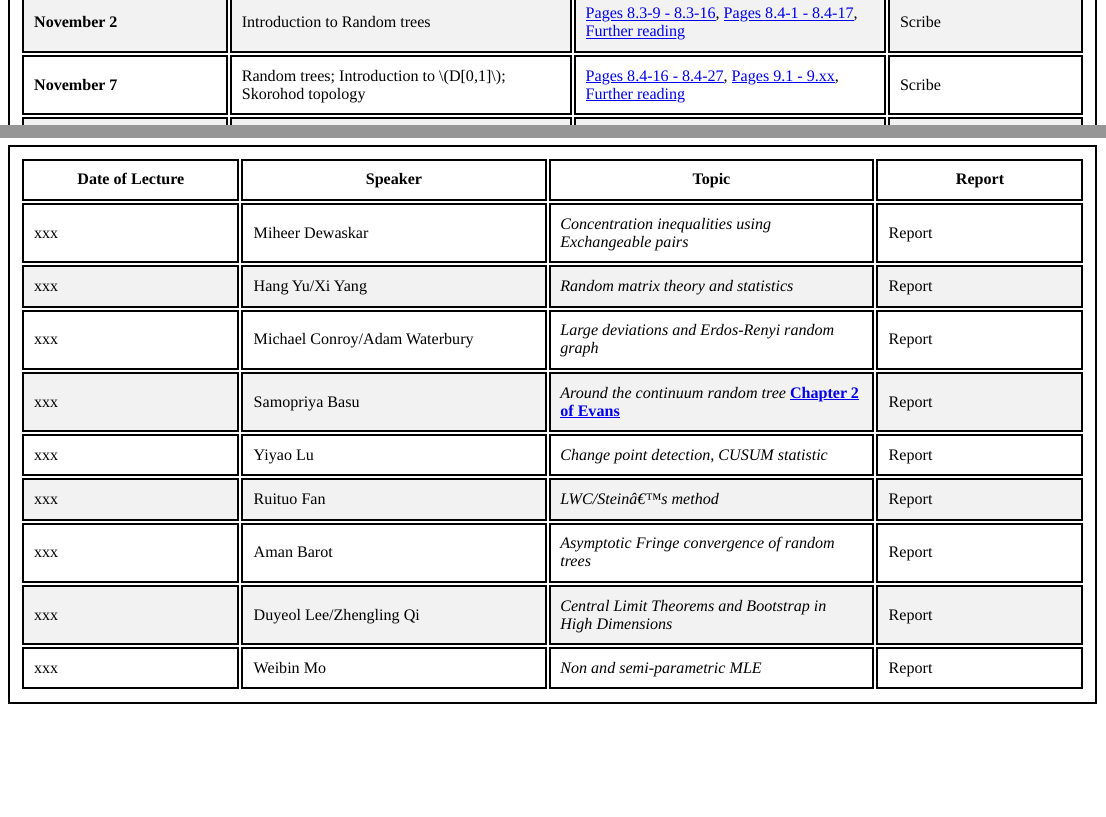
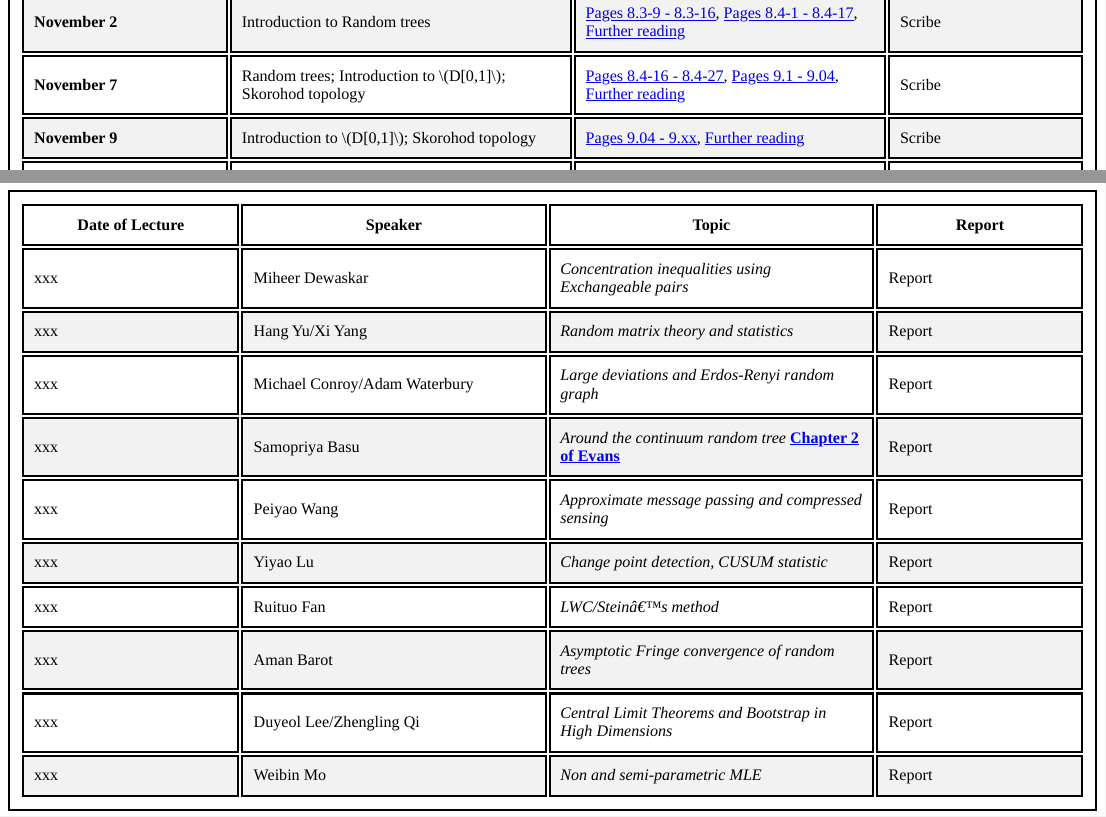
Before and after one commit to shankar-bhamidi/831_course_site, an R Markdown document (content/post/course_schedule.Rmd): the page in a window 1100 px wide, from 1930 px down, and a second part further down, joined at a grey line. The pictures show the output file content/post/course_schedule.html that the author committed with the source, opened offline.

Commit message:
more student talks

```diff
--- a/content/post/course_schedule.Rmd
+++ b/content/post/course_schedule.Rmd
@@ -58,7 +58,8 @@ tr:nth-child(even) {background-color: #f2f2f2}
 |**October 31**|Conditioned random walks, Tightness estimates in $C[0,1]$, Introduction to Random trees | [Pages 8.2-4-8.2-17](https://www.dropbox.com/s/07f6zgcmi5gvmh3/2017_FA_Lecture8.2.pdf?dl=0), [Pages 8.3-1 - 8.3-9](https://www.dropbox.com/s/eca7eo6frm7qkg5/2017_FA_Lecture8.3.pdf?dl=0)|Ruituo Fan [tex](https://www.dropbox.com/s/y5vhd87z5ghebla/Ruituo_Fan_Lecture%2019.tex?dl=0), [pdf](https://www.dropbox.com/s/9kqedulzj16ed06/Ruituo_Fan_Lecture%2019.pdf?dl=0)
 |![alt text](/img/dog_8.png)|Homework 7 | [See file](https://www.dropbox.com/s/igl12q69z1muams/2017_FA_Assignment7.pdf?dl=0)|Scribe
 |**November 2**|Introduction to Random trees |[Pages 8.3-9 - 8.3-16](https://www.dropbox.com/s/eca7eo6frm7qkg5/2017_FA_Lecture8.3.pdf?dl=0), [Pages 8.4-1 - 8.4-17](https://www.dropbox.com/s/3e5l2z9uii4nol5/2017_FA_Lecture8.4.pdf?dl=0), [Further reading](#rt) |Scribe
-|**November 7**|Random trees; Introduction to $D[0,1]$; Skorohod topology |[Pages 8.4-16 - 8.4-27](https://www.dropbox.com/s/3e5l2z9uii4nol5/2017_FA_Lecture8.4.pdf?dl=0), [Pages 9.1 - 9.xx](https://www.dropbox.com/s/lq7uaibi4bpej62/2017_FA_Lecture9.pdf?dl=0), [Further reading](#d01) |Scribe
+|**November 7**|Random trees; Introduction to $D[0,1]$; Skorohod topology |[Pages 8.4-16 - 8.4-27](https://www.dropbox.com/s/3e5l2z9uii4nol5/2017_FA_Lecture8.4.pdf?dl=0), [Pages 9.1 - 9.04](https://www.dropbox.com/s/lq7uaibi4bpej62/2017_FA_Lecture9.pdf?dl=0), [Further reading](#d01) |Scribe
+|**November 9**|Introduction to $D[0,1]$; Skorohod topology |[Pages 9.04 - 9.xx](https://www.dropbox.com/s/lq7uaibi4bpej62/2017_FA_Lecture9.pdf?dl=0), [Further reading](#d01) |Scribe
 |![alt text](/img/dog_9.png)|Homework 8 | [See file](https://www.dropbox.com/s/u9tlch9ht35u5xg/2017_FA_Assignment8.pdf?dl=0)|Scribe
 
 # **Local weak convergence Lectures**
@@ -89,6 +90,7 @@ The last few days of the semester we will have student talks. I will setup the s
 |xxx | Hang Yu/Xi Yang | *Random matrix theory and statistics* | Report|
 |xxx | Michael Conroy/Adam Waterbury | *Large deviations and Erdos-Renyi random graph* | Report|
 |xxx |Samopriya Basu | *Around the continuum random tree* [**Chapter 2 of Evans**](https://link.springer.com/content/pdf/10.1007%2F978-3-540-74798-7.pdf) | Report|
+|xxx |Peiyao Wang |*Approximate message passing and compressed sensing* | Report|
 |xxx |Yiyao Lu |*Change point detection, CUSUM statistic* | Report|
 |xxx |Ruituo Fan |*LWC/Stein's method*| Report|
 |xxx |Aman Barot |*Asymptotic Fringe convergence of random trees* | Report|
```
Also changed, not shown: content/post/course_schedule.html, 1 other file.
